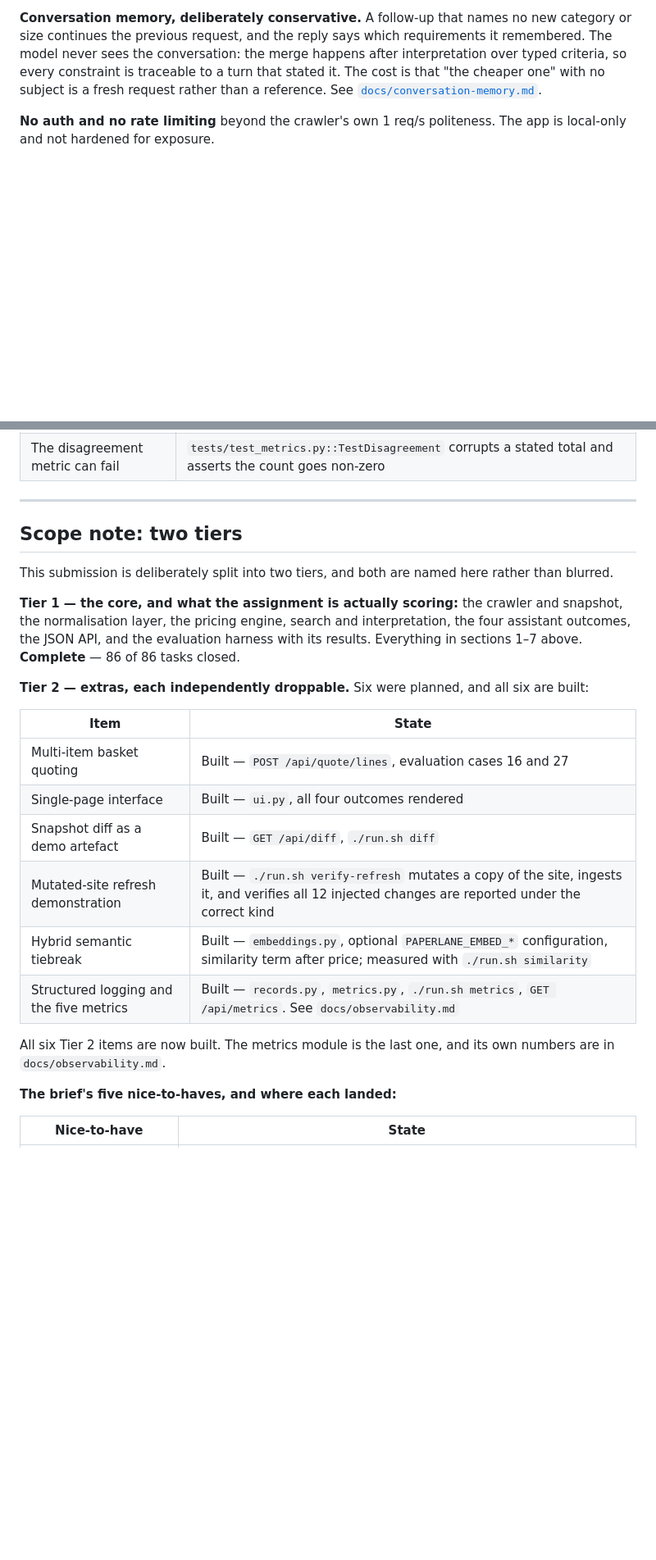
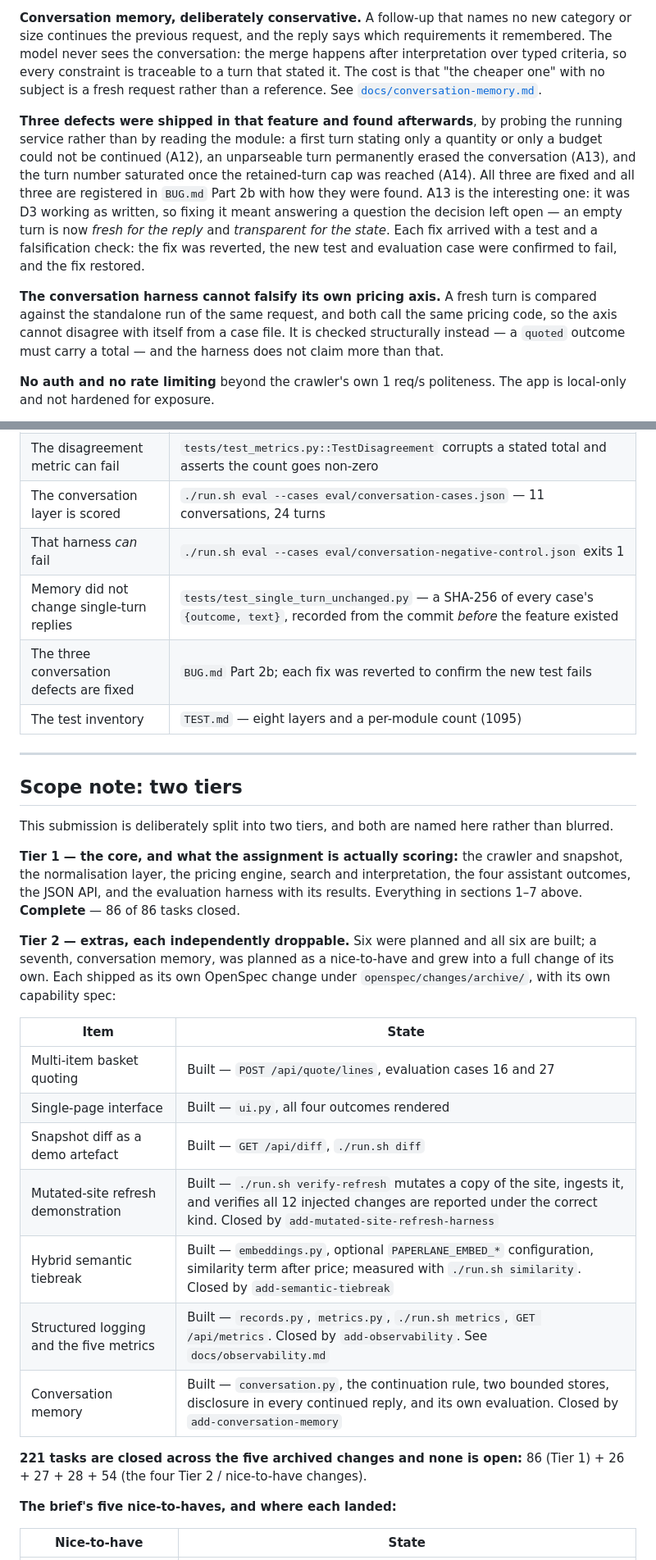
Before and after one commit to gbhaswara/devx_FDE_A3_Product_Discovery, a Markdown page: devx_FDE_A3_Product_Discovery/README.md, 2 parts joined by grey strips. Shown at 82% size. Rendered like a GitHub page; blank space fills up the shorter version.

```diff
--- a/devx_FDE_A3_Product_Discovery/README.md
+++ b/devx_FDE_A3_Product_Discovery/README.md
@@ -248,6 +290,24 @@ happens after interpretation over typed criteria, so every constraint is
 traceable to a turn that stated it. The cost is that "the cheaper one" with no
 subject is a fresh request rather than a reference. See
 [`docs/conversation-memory.md`](docs/conversation-memory.md).
+
+**Three defects were shipped in that feature and found afterwards**, by probing
+the running service rather than by reading the module: a first turn stating only
+a quantity or only a budget could not be continued (A12), an unparseable turn
+permanently erased the conversation (A13), and the turn number saturated once the
+retained-turn cap was reached (A14). All three are fixed and all three are
+registered in `BUG.md` Part 2b with how they were found. A13 is the interesting
+one: it was D3 working as written, so fixing it meant answering a question the
+decision left open — an empty turn is now *fresh for the reply* and *transparent
+for the state*. Each fix arrived with a test and a falsification check: the fix
+was reverted, the new test and evaluation case were confirmed to fail, and the
+fix restored.
+
+**The conversation harness cannot falsify its own pricing axis.** A fresh turn is
+compared against the standalone run of the same request, and both call the same
+pricing code, so the axis cannot disagree with itself from a case file. It is
+checked structurally instead — a `quoted` outcome must carry a total — and the
+harness does not claim more than that.
 
 **No auth and no rate limiting** beyond the crawler's own 1 req/s politeness.
 The app is local-only and not hardened for exposure.
@@ -339,6 +402,11 @@ a reply — those are deterministic code paths with their own tests.
 | No credential reaches a record | `tests/test_records.py::TestNoCredentialInRecords` sets a sentinel key, makes a model call, and scans the log |
 | The metrics are derived, not counted | `tests/test_metrics.py::TestDerivedOnRead` deletes a record and asserts the metric moves |
 | The disagreement metric can fail | `tests/test_metrics.py::TestDisagreement` corrupts a stated total and asserts the count goes non-zero |
+| The conversation layer is scored | `./run.sh eval --cases eval/conversation-cases.json` — 11 conversations, 24 turns |
+| That harness *can* fail | `./run.sh eval --cases eval/conversation-negative-control.json` exits 1 |
+| Memory did not change single-turn replies | `tests/test_single_turn_unchanged.py` — a SHA-256 of every case's `{outcome, text}`, recorded from the commit *before* the feature existed |
+| The three conversation defects are fixed | `BUG.md` Part 2b; each fix was reverted to confirm the new test fails |
+| The test inventory | `TEST.md` — eight layers and a per-module count (1095) |
 
 ---
 
@@ -353,20 +421,23 @@ interpretation, the four assistant outcomes, the JSON API, and the evaluation
 harness with its results. Everything in sections 1–7 above. **Complete** — 86 of
 86 tasks closed.
 
-**Tier 2 — extras, each independently droppable.** Six were planned, and all six
-are built:
+**Tier 2 — extras, each independently droppable.** Six were planned and all six
+are built; a seventh, conversation memory, was planned as a nice-to-have and
+grew into a full change of its own. Each shipped as its own OpenSpec change
+under `openspec/changes/archive/`, with its own capability spec:
 
 | Item | State |
 |---|---|
 | Multi-item basket quoting | Built — `POST /api/quote/lines`, evaluation cases 16 and 27 |
 | Single-page interface | Built — `ui.py`, all four outcomes rendered |
 | Snapshot diff as a demo artefact | Built — `GET /api/diff`, `./run.sh diff` |
-| Mutated-site refresh demonstration | Built — `./run.sh verify-refresh` mutates a copy of the site, ingests it, and verifies all 12 injected changes are reported under the correct kind |
-| Hybrid semantic tiebreak | Built — `embeddings.py`, optional `PAPERLANE_EMBED_*` configuration, similarity term after price; measured with `./run.sh similarity` |
-| Structured logging and the five metrics | Built — `records.py`, `metrics.py`, `./run.sh metrics`, `GET /api/metrics`. See `docs/observability.md` |
+| Mutated-site refresh demonstration | Built — `./run.sh verify-refresh` mutates a copy of the site, ingests it, and verifies all 12 injected changes are reported under the correct kind. Closed by `add-mutated-site-refresh-harness` |
+| Hybrid semantic tiebreak | Built — `embeddings.py`, optional `PAPERLANE_EMBED_*` configuration, similarity term after price; measured with `./run.sh similarity`. Closed by `add-semantic-tiebreak` |
+| Structured logging and the five metrics | Built — `records.py`, `metrics.py`, `./run.sh metrics`, `GET /api/metrics`. Closed by `add-observability`. See `docs/observability.md` |
+| Conversation memory | Built — `conversation.py`, the continuation rule, two bounded stores, disclosure in every continued reply, and its own evaluation. Closed by `add-conversation-memory` |
 
-All six Tier 2 items are now built. The metrics module is the last one, and its
-own numbers are in `docs/observability.md`.
+**221 tasks are closed across the five archived changes and none is open:**
+86 (Tier 1) + 26 + 27 + 28 + 54 (the four Tier 2 / nice-to-have changes).
 
 **The brief's five nice-to-haves, and where each landed:**
 
```
Also changed, not shown: other parts of devx_FDE_A3_Product_Discovery/README.md (+78 -33 lines).
